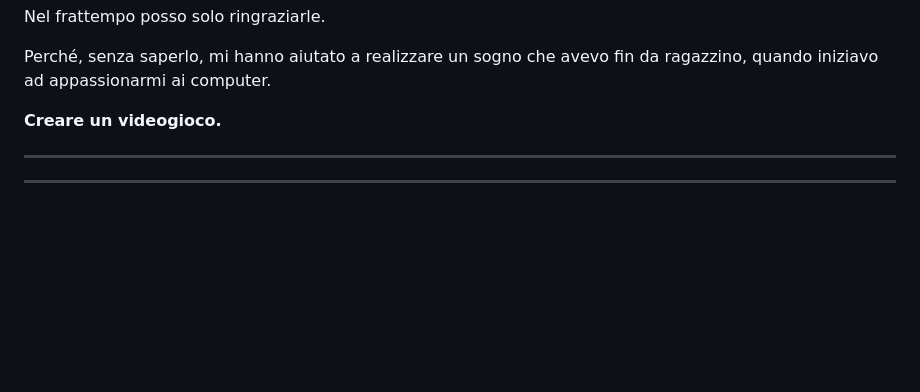
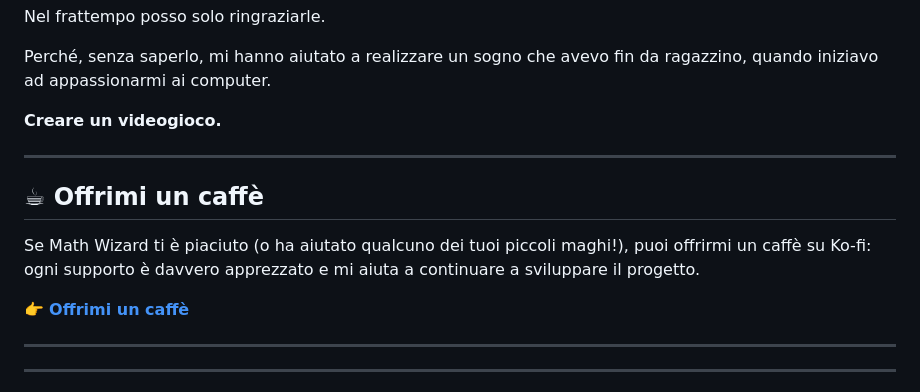
Before and after one commit to thefactor82/math-wizard, a Markdown page: Readme.md, the part around the change. Drawn GitHub-style; blank space fills up the shorter version.

```diff
--- a/Readme.md
+++ b/Readme.md
@@ -204,6 +204,14 @@ Perché, senza saperlo, mi hanno aiutato a realizzare un sogno che avevo fin da
 
 ---
 
+## ☕ Offrimi un caffè
+
+Se Math Wizard ti è piaciuto (o ha aiutato qualcuno dei tuoi piccoli maghi!), puoi offrirmi un caffè su Ko-fi: ogni supporto è davvero apprezzato e mi aiuta a continuare a sviluppare il progetto.
+
+👉 [**Offrimi un caffè**](https://ko-fi.com/thefactor82)
+
+---
+
 ---
 
 # ✨ Feature e funzionalità (e cose tecniche per chi ne capisce qualcosa in più...)
```
